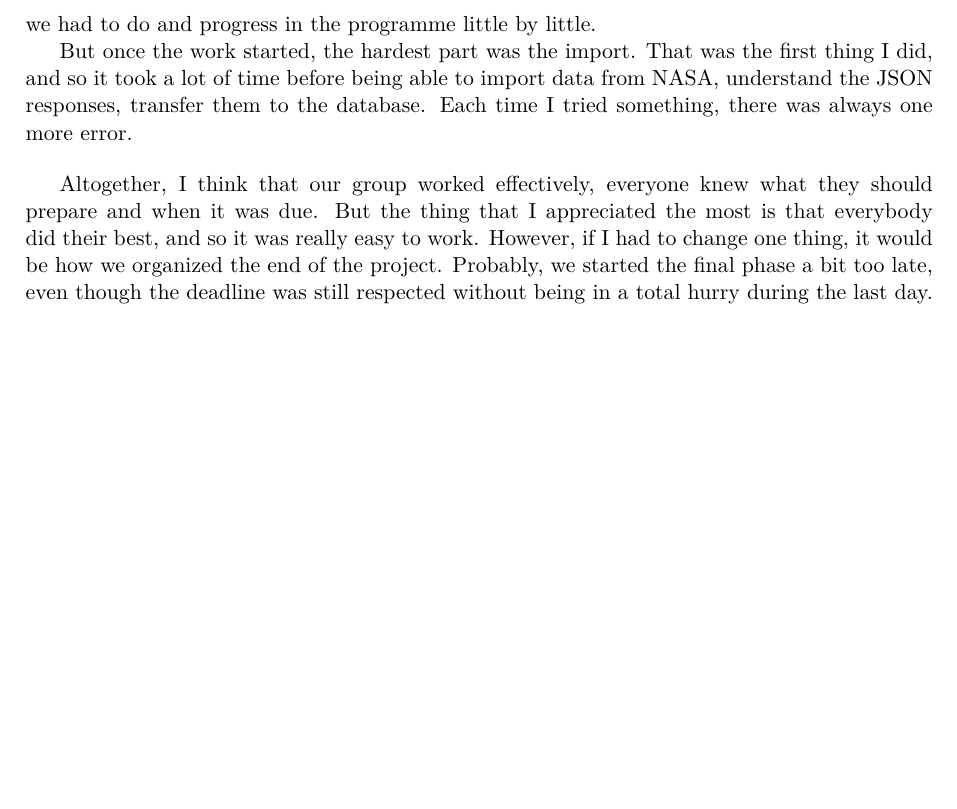
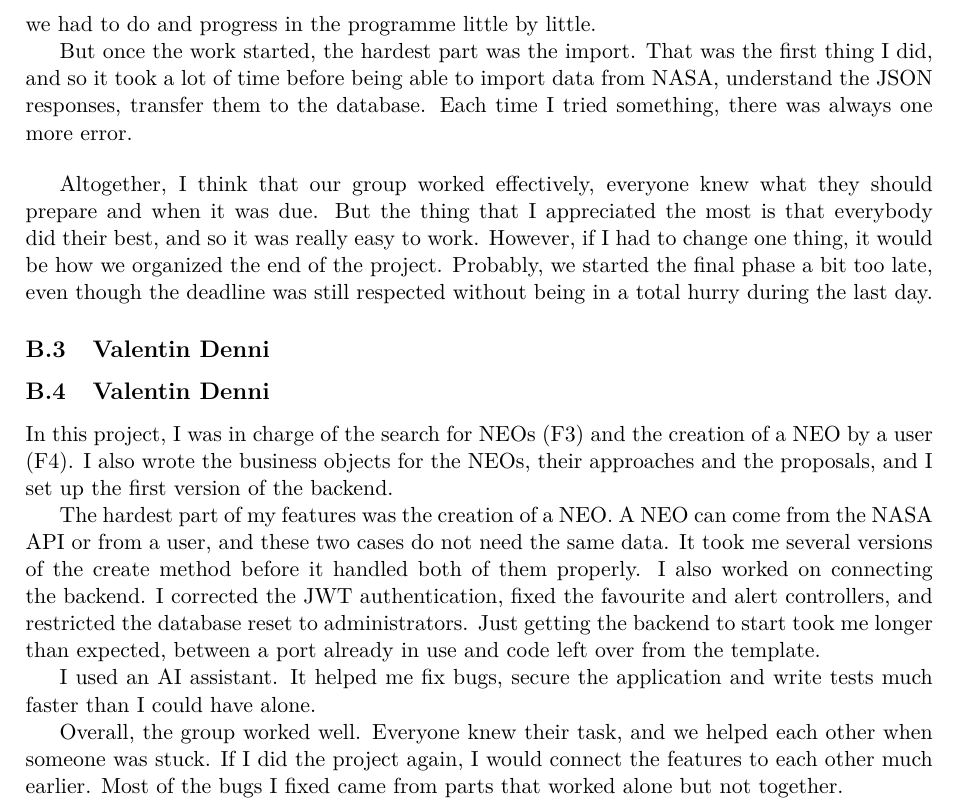
Before and after one commit to dennivalentin/projet_info_2A, a LaTeX document (doc/report/final_report/main.tex, which reads doc/report/final_report/sections/08_appendices.tex): part of page 27 of 27 before the commit and part of page 28 of 28 after it, cut so that both start at the same text, the shorter picture padded with empty space. Compiled offline with pdfLaTeX.

Commit message:
Update appendices with figures and individual assessments
Added individual assessments and a figure to the appendices section.

```diff
--- a/doc/report/final_report/sections/08_appendices.tex
+++ b/doc/report/final_report/sections/08_appendices.tex
@@ -46,7 +46,29 @@ But once the work started, the hardest part was the import. That was the first t
 
 Altogether, I think that our group worked effectively, everyone knew what they should prepare and when it was due. But the thing that I appreciated the most is that everybody did their best, and so it was really easy to work. However, if I had to change one thing, it would be how we organized the end of the project. Probably, we started the final phase a bit too late, even though the deadline was still respected without being in a total hurry during the last day.
 
+\subsection{Valentin Denni}
+
+\subsection{Valentin Denni}
+
+In this project, I was in charge of the search for NEOs (F3) and the creation of a NEO by a user
+(F4). I also wrote the business objects for the NEOs, their approaches and the proposals, and I
+set up the first version of the backend.
+
+
+The hardest part of my features was the creation of a NEO. A NEO can come from the NASA API or
+from a user, and these two cases do not need the same data. It took me several versions of the
+create method before it handled both of them properly. I also worked on connecting
+the backend. I corrected the JWT authentication, fixed the favourite and alert controllers, and
+restricted the database reset to administrators. Just getting the backend to start took me longer
+than expected, between a port already in use and code left over from the template.
+
+I used an AI assistant.
+It helped me fix bugs, secure the application and write tests much faster than I could have alone.
+
+
+Overall, the group worked well. Everyone knew their task, and we helped each other when someone
+was stuck. If I did the project again, I would connect the features to each other much earlier.
+Most of the bugs I fixed came from parts that worked alone but not together.
 
 % --- The other members add their own assessment below ---
 % \subsection{Sofia Bounaga}
-% \subsection{Valentin Denni}
```
